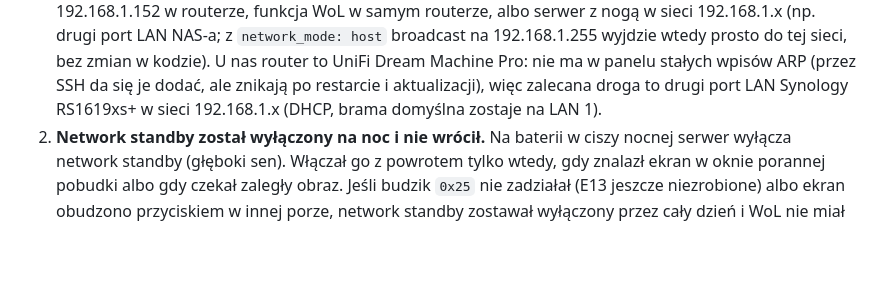
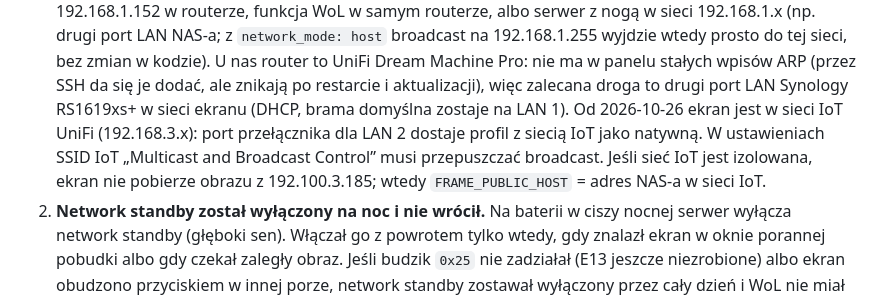
Before and after one commit to artRybka/Frame, a Markdown page: docs/WAKE.md, the part around the change. GitHub-like rendering; blank space fills up the shorter version.

Commit message:
WAKE.md: panel now in the UniFi IoT network
Co-Authored-By: Claude Opus 5.5 <noreply@anthropic.com>
Claude-Session: https://claude.ai/code/session_014kkELhRJFbRNa2d9t45E46

```diff
--- a/docs/WAKE.md
+++ b/docs/WAKE.md
@@ -131,7 +131,12 @@ możliwe przyczyny, od najbardziej prawdopodobnej:
    U nas router to UniFi Dream Machine Pro: nie ma w panelu stałych wpisów
    ARP (przez SSH da się je dodać, ale znikają po restarcie i aktualizacji),
    więc zalecana droga to drugi port LAN Synology RS1619xs+ w sieci
-   192.168.1.x (DHCP, brama domyślna zostaje na LAN 1).
+   ekranu (DHCP, brama domyślna zostaje na LAN 1). Od 2026-10-26 ekran jest
+   w sieci IoT UniFi (192.168.3.x): port przełącznika dla LAN 2 dostaje
+   profil z siecią IoT jako natywną. W ustawieniach SSID IoT
+   „Multicast and Broadcast Control” musi przepuszczać broadcast. Jeśli sieć
+   IoT jest izolowana, ekran nie pobierze obrazu z 192.100.3.185; wtedy
+   `FRAME_PUBLIC_HOST` = adres NAS-a w sieci IoT.
 2. **Network standby został wyłączony na noc i nie wrócił.** Na baterii
    w ciszy nocnej serwer wyłącza network standby (głęboki sen). Włączał go
    z powrotem tylko wtedy, gdy znalazł ekran w oknie porannej pobudki albo
```
